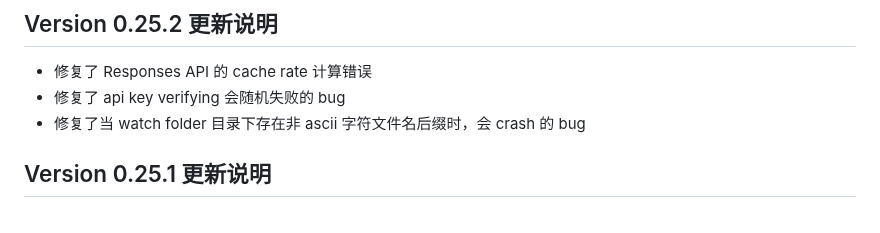
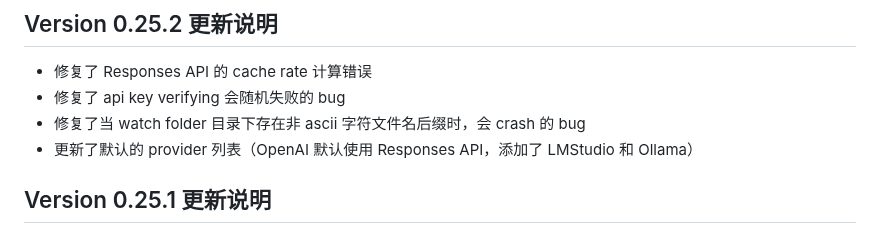
Before and after one commit to ixnehc/LazyBug-Copilot, a Markdown page: doc/ReadMe_cn.md, the part around the change. Drawn GitHub-style.

```diff
--- a/doc/ReadMe_cn.md
+++ b/doc/ReadMe_cn.md
@@ -34,6 +34,7 @@ LazyBug Copilot 是一款专为 Visual Studio 打造的"类 Cursor"智能编程
 - 修复了 Responses API 的 cache rate 计算错误
 - 修复了 api key verifying 会随机失败的 bug
 - 修复了当 watch folder 目录下存在非 ascii 字符文件名后缀时，会 crash 的 bug
+- 更新了默认的 provider 列表（OpenAI 默认使用 Responses API，添加了 LMStudio 和 Ollama）
 
 ## Version 0.25.1 更新说明
 
```
Also changed, not shown: ReadMe.md (+1 -0 lines), doc/patchnotes.md (+1 -0 lines).
